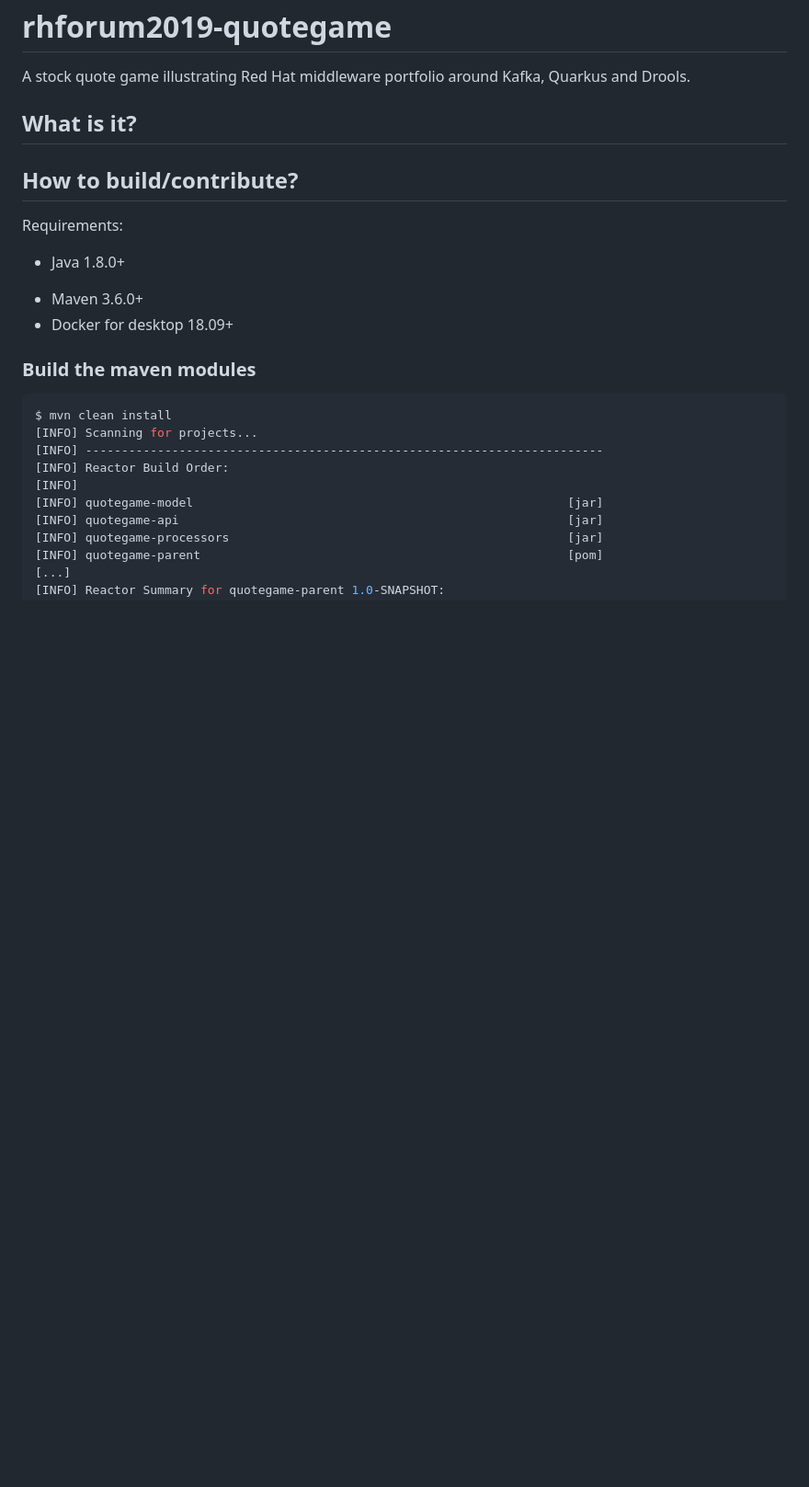
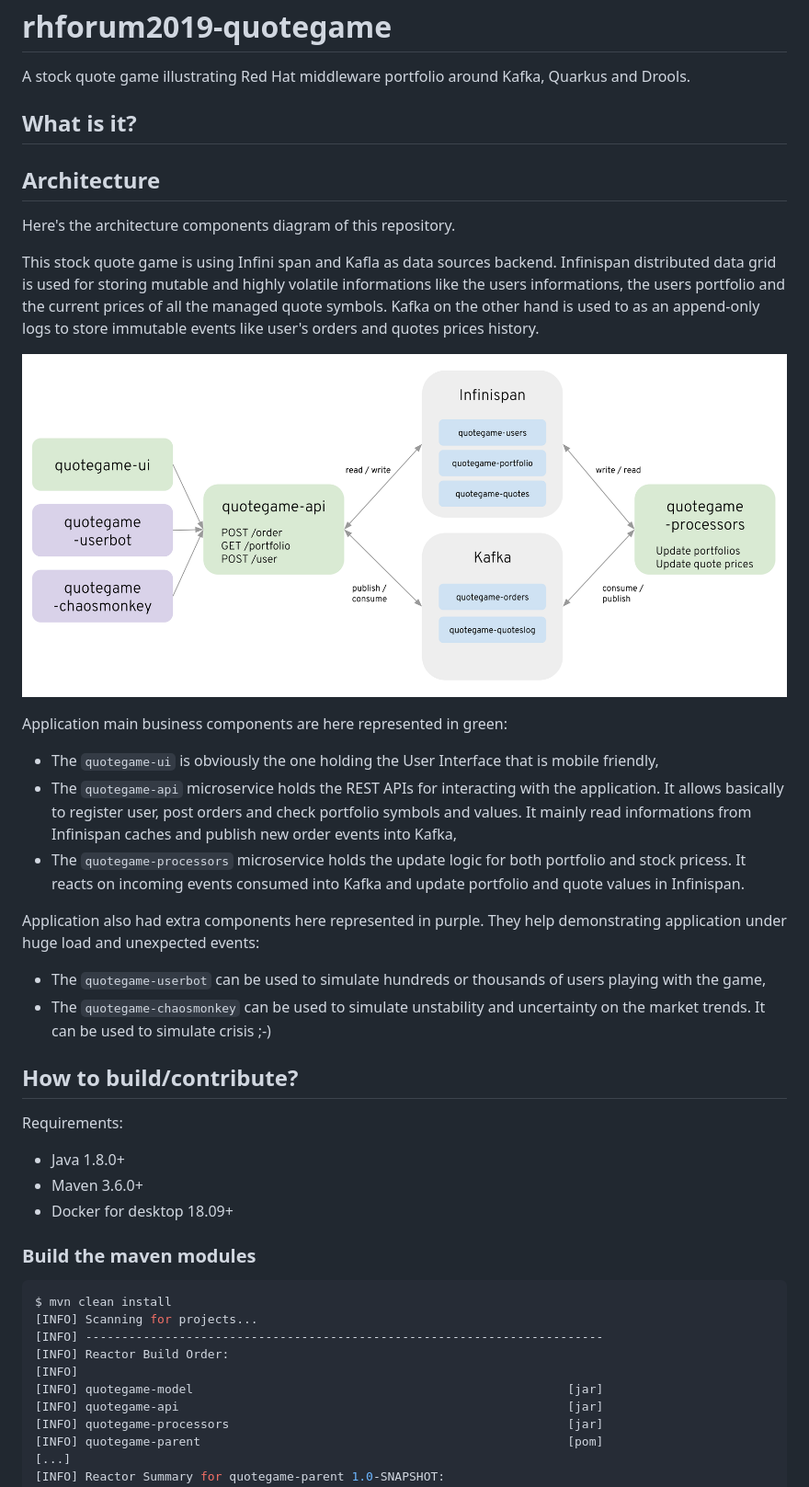
Before and after one commit to redhat-france-sa/rhforum-2019-quotegame, a Markdown page: README.md, the part around the change. Shown: that part at 92% size. GitHub-like rendering; pictures changed too: assets/architecture.png (added); blank space fills up the shorter version.

Commit message:
Adding architecture documentation

```diff
--- a/README.md
+++ b/README.md
@@ -5,10 +5,28 @@ A stock quote game illustrating Red Hat middleware portfolio around Kafka, Quark
 
 ## What is it?
 
+## Architecture
+
+Here's the architecture components diagram of this repository.
+
+This stock quote game is using Infini span and Kafla as data sources backend. Infinispan distributed data grid is used for storing mutable and highly volatile informations like the users informations, the users portfolio and the current prices of all the managed quote symbols. Kafka on the other hand is used to as an append-only logs to store immutable events like user's orders and quotes prices history.
+
+![](./assets/architecture.png)
+
+Application main business components are here represented in green:
+* The `quotegame-ui` is obviously the one holding the User Interface that is mobile friendly,
+* The `quotegame-api` microservice holds the REST APIs for interacting with the application. It allows basically to register user, post orders and check portfolio symbols and values. It mainly read informations from Infinispan caches and publish new order events into Kafka,
+* The `quotegame-processors` microservice holds the update logic for both portfolio and stock pricess. It reacts on incoming events consumed into Kafka and update portfolio and quote values in Infinispan.
+
+Application also had extra components here represented in purple. They help demonstrating application under huge load and unexpected events:
+* The `quotegame-userbot` can be used to simulate hundreds or thousands of users playing with the game,
+* The `quotegame-chaosmonkey` can be used to simulate unstability and uncertainty on the market trends. It can be used to simulate crisis ;-)
+
+
 ## How to build/contribute?
 
 Requirements:
-+ Java 1.8.0+
+* Java 1.8.0+
 * Maven 3.6.0+
 * Docker for desktop 18.09+
 
```
